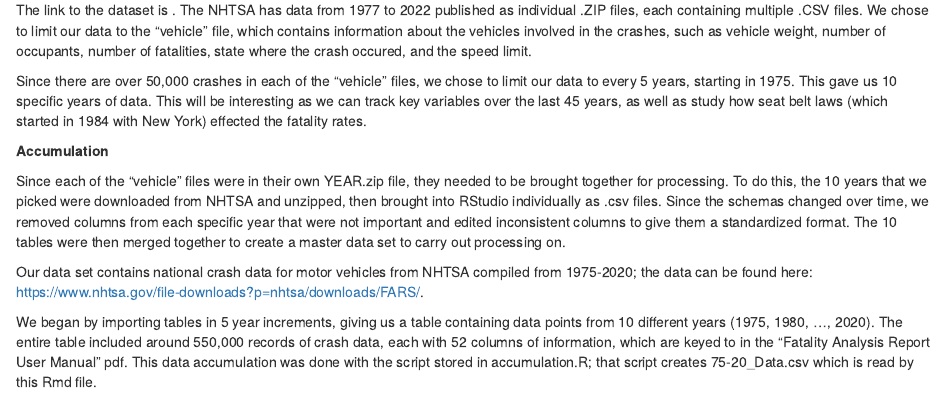
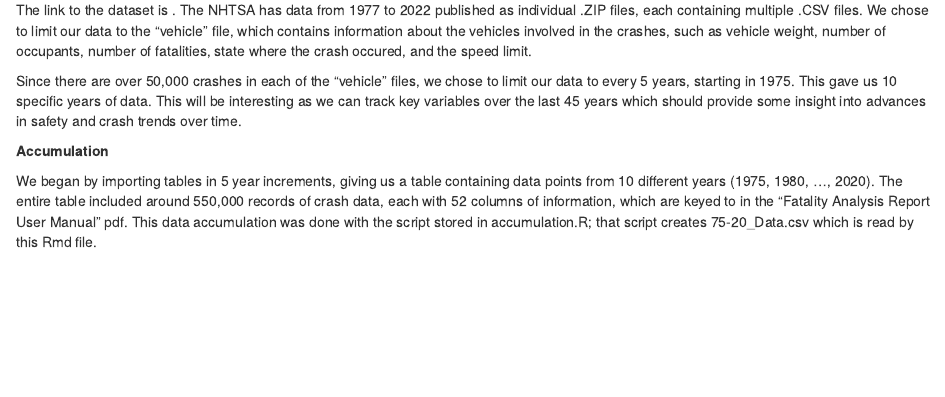
Before and after one commit to DS202-at-ISU/Final-Project-Group-10, an R Markdown document (Final Project-Group 10.Rmd): the page in a window 1100 px wide, from 380 px down. Rendered offline with R 4.5, knitr and Pandoc, with nearby package versions; some code elsewhere in the file could not run offline.

Commit message:
Update Final Project-Group 10.Rmd

```diff
--- a/Final Project-Group 10.Rmd
+++ b/Final Project-Group 10.Rmd
@@ -23,13 +23,9 @@ Through our research, we wanted to compare different factors related to fatality
 
 The link to the dataset is . The NHTSA has data from 1977 to 2022 published as individual .ZIP files, each containing multiple .CSV files. We chose to limit our data to the "vehicle" file, which contains information about the vehicles involved in the crashes, such as vehicle weight, number of occupants, number of fatalities, state where the crash occured, and the speed limit.
 
-Since there are over 50,000 crashes in each of the "vehicle" files, we chose to limit our data to every 5 years, starting in 1975. This gave us 10 specific years of data. This will be interesting as we can track key variables over the last 45 years, as well as study how seat belt laws (which started in 1984 with New York) effected the fatality rates.
+Since there are over 50,000 crashes in each of the "vehicle" files, we chose to limit our data to every 5 years, starting in 1975. This gave us 10 specific years of data. This will be interesting as we can track key variables over the last 45 years which should provide some insight into advances in safety and crash trends over time.
 
 **Accumulation**
-
-Since each of the "vehicle" files were in their own YEAR.zip file, they needed to be brought together for processing. To do this, the 10 years that we picked were downloaded from NHTSA and unzipped, then brought into RStudio individually as .csv files. Since the schemas changed over time, we removed columns from each specific year that were not important and edited inconsistent columns to give them a standardized format. The 10 tables were then merged together to create a master data set to carry out processing on.
-
-Our data set contains national crash data for motor vehicles from NHTSA compiled from 1975-2020; the data can be found here: https://www.nhtsa.gov/file-downloads?p=nhtsa/downloads/FARS/.
 
 We began by importing tables in 5 year increments, giving us a table containing data points from 10 different years (1975, 1980, ..., 2020). The entire table included around 550,000 records of crash data, each with 52 columns of information, which are keyed to in the "Fatality Analysis Report User Manual" pdf. This data accumulation was done with the script stored in accumulation.R; that script creates 75-20_Data.csv which is read by this Rmd file.
 
```
